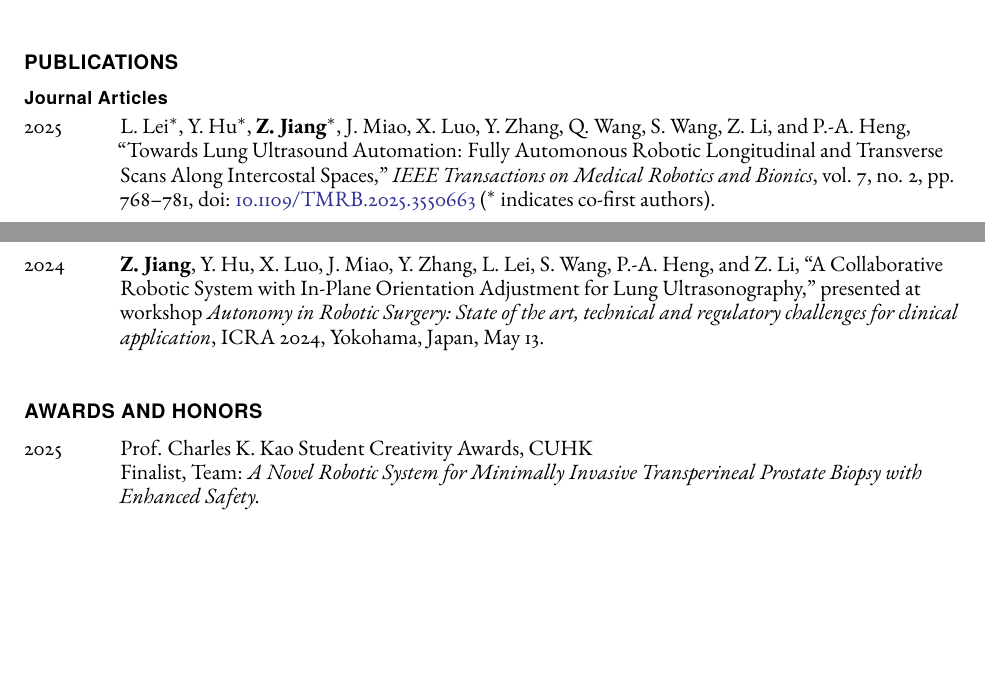
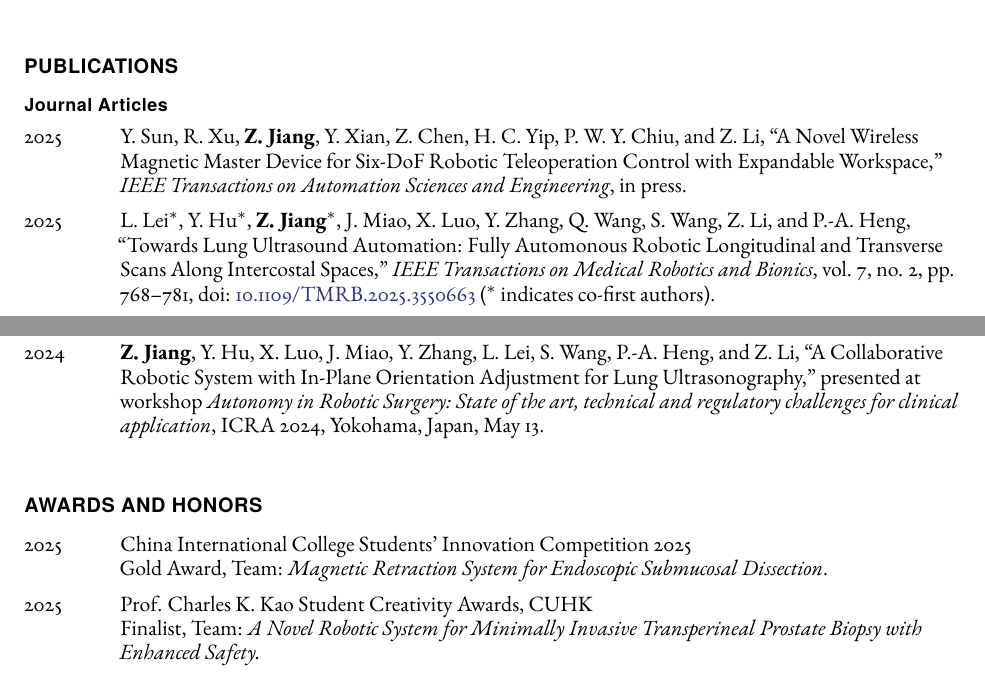
Before and after one commit to zixingjiang/cv, a LaTeX CV (cv-zxjiang.tex): two parts of pages 2 and 3 of 4 before the commit and two parts of pages 2 and 3 of 5 after it, joined at a grey line, cut so that both start at the same text, the shorter picture padded with empty space. Compiled offline with pdfLaTeX.

Commit message:
Update cv-zxjiang.tex

```diff
--- a/cv-zxjiang.tex
+++ b/cv-zxjiang.tex
@@ -203,6 +203,8 @@
 \section*{Publications}
 \subsection*{Journal Articles}
 \begin{tablist}
+	\item[2025] \tab{}Y. Sun, R. Xu, \textbf{Z. Jiang}, Y. Xian, Z. Chen, H. C. Yip, P. W. Y. Chiu, and Z. Li, ``A Novel Wireless Magnetic Master Device for Six-DoF Robotic Teleoperation Control with Expandable Workspace,'' \textit{IEEE Transactions on Automation Sciences and Engineering}, in press.
+
 	\item[2025]	 \tab{}L. Lei$^*$, Y. Hu$^*$, \textbf{Z. Jiang}$^*$, J. Miao, X. Luo, Y. Zhang, Q. Wang, S. Wang, Z. Li, and P.-A. Heng, ``Towards Lung Ultrasound Automation: Fully Automonous Robotic Longitudinal and Transverse Scans Along Intercostal Spaces,'' \textit{IEEE Transactions on Medical Robotics and Bionics}, vol. 7, no. 2, pp. 768--781, doi: \href{https://doi.org/10.1109/TMRB.2025.3550663}{10.1109/TMRB.2025.3550663} ($^*$ indicates co-first authors).
 
 	\item[2024]  \tab{}R. Xu, \textbf{Z. Jiang}, B. Liu, Y. Wang, and H. Qian, ``Confidence-Aware Object Capture for a Manipulator Subject to Floating-Base Disturbances,'' \textit{IEEE Transactions on Robotics}, vol. 40, pp. 4396--4413, doi: \href{https://doi.org/10.1109/TRO.2024.3463476}{10.1109/TRO.2024.3463476}.
@@ -238,6 +240,9 @@ Presenting author \textit{italicized} if other than first author.\vspace{1ex}\\
 
 \section*{Awards and Honors}
 \begin{tablist}
+	\item[2025] \tab China International College Students’ Innovation Competition 2025\\
+	Gold Award, Team: \textit{Magnetic Retraction System for Endoscopic Submucosal Dissection}.
+
 	\item[2025] \tab Prof. Charles K. Kao Student Creativity Awards, CUHK\\
 	Finalist, Team: \textit{A Novel Robotic System for Minimally Invasive Transperineal Prostate Biopsy with Enhanced Safety.}
 
```
Also changed, not shown: cv-zxjiang.tex (2 more changed lines).
